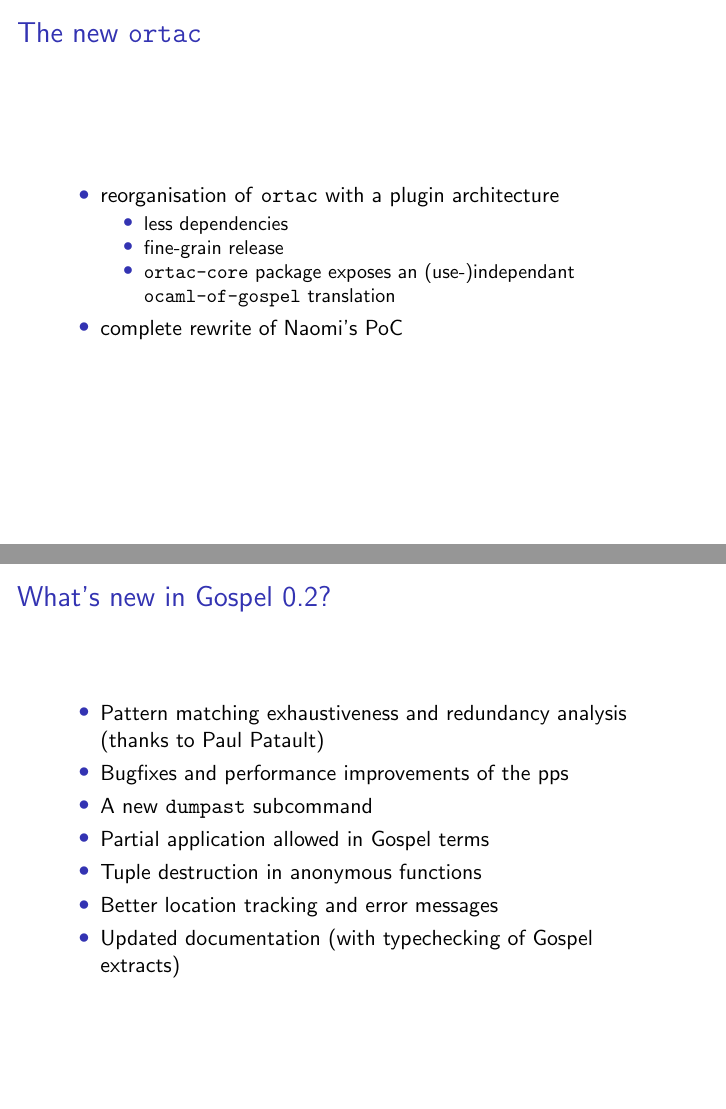
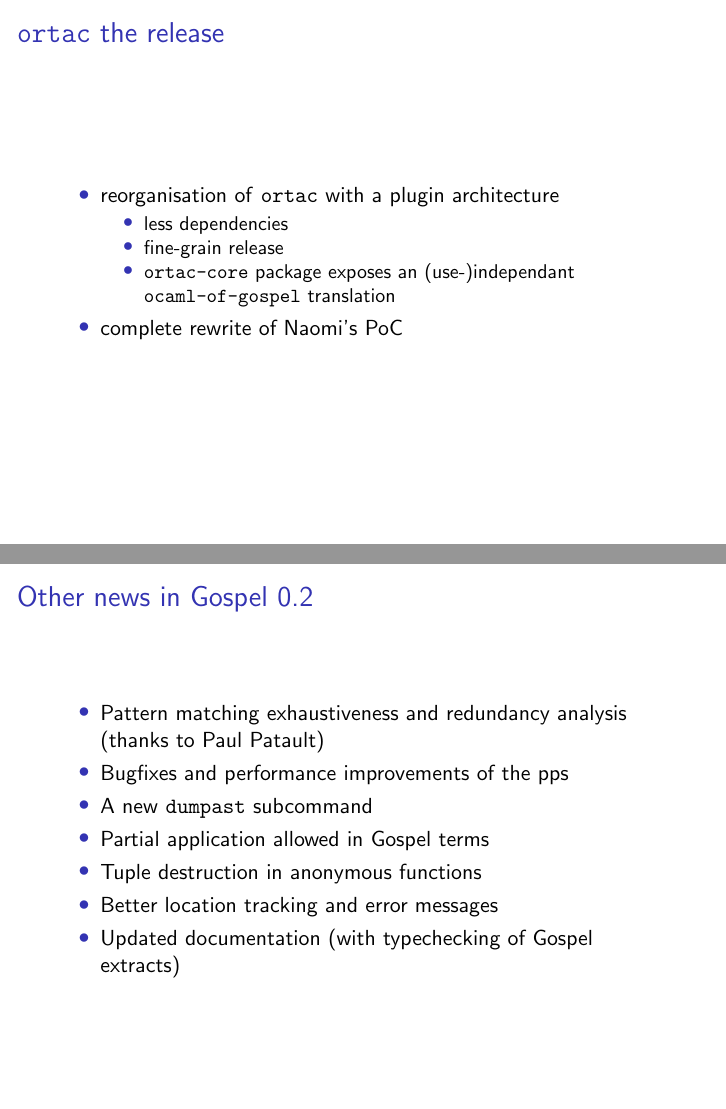
Before and after one commit to n-osborne/gospel-ortac-release-talk, LaTeX slides (slides/tex/main.tex): pages 8 and 12 of 14, joined at a grey line. Compiled offline with pdfLaTeX.

Commit message:
Last minute modifications

```diff
--- a/slides/tex/main.tex
+++ b/slides/tex/main.tex
@@ -86,7 +86,7 @@
 
 \end{frame}
 
-\begin{frame}{The new \texttt{ortac}}
+\begin{frame}{\texttt{ortac} the release}
 
   \begin{itemize}
     \item reorganisation of \texttt{ortac} with a plugin architecture
@@ -118,7 +118,7 @@
 
 \end{frame}
 
-\begin{frame}{What's new in Gospel 0.2?}
+\begin{frame}{Other news in Gospel 0.2}
 
   \begin{itemize}
     \item Pattern matching exhaustiveness and redundancy analysis (thanks to Paul Patault)
```
Also changed, not shown: slides/tex/main.tex (4 more changed lines).
